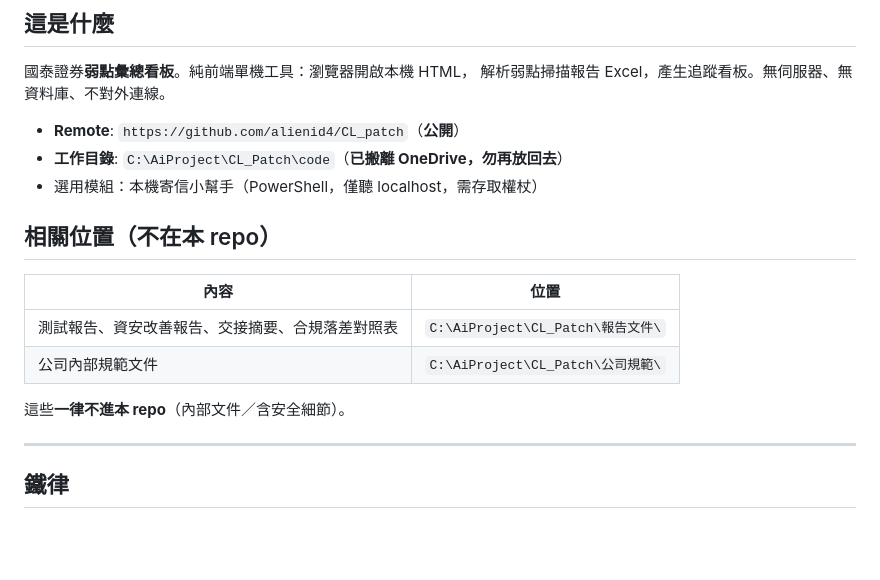
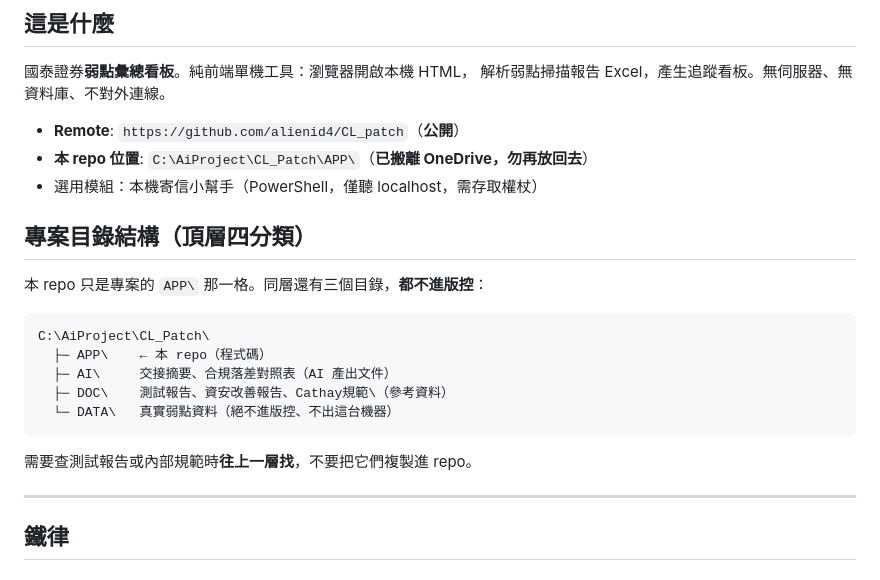
Before and after one commit to alienid4/CL_patch, a Markdown page: CLAUDE.md, the part around the change. Drawn GitHub-style; blank space fills up the shorter version.

Commit message:
CLAUDE.md 更新路徑與專案目錄結構（頂層四分類）[skip-version]
Co-Authored-By: Claude Opus 4.8 <noreply@anthropic.com>

````diff
--- a/CLAUDE.md
+++ b/CLAUDE.md
@@ -9,17 +9,22 @@
 解析弱點掃描報告 Excel，產生追蹤看板。無伺服器、無資料庫、不對外連線。
 
 - **Remote**: `https://github.com/alienid4/CL_patch`（**公開**）
-- **工作目錄**: `C:\AiProject\CL_Patch\code`（**已搬離 OneDrive，勿再放回去**）
+- **本 repo 位置**: `C:\AiProject\CL_Patch\APP\`（**已搬離 OneDrive，勿再放回去**）
 - 選用模組：本機寄信小幫手（PowerShell，僅聽 localhost，需存取權杖）
 
-## 相關位置（不在本 repo）
+## 專案目錄結構（頂層四分類）
 
-| 內容 | 位置 |
-|---|---|
-| 測試報告、資安改善報告、交接摘要、合規落差對照表 | `C:\AiProject\CL_Patch\報告文件\` |
-| 公司內部規範文件 | `C:\AiProject\CL_Patch\公司規範\` |
+本 repo 只是專案的 `APP\` 那一格。同層還有三個目錄，**都不進版控**：
 
-這些**一律不進本 repo**（內部文件／含安全細節）。
+```
+C:\AiProject\CL_Patch\
+  ├─ APP\    ← 本 repo（程式碼）
+  ├─ AI\     交接摘要、合規落差對照表（AI 產出文件）
+  ├─ DOC\    測試報告、資安改善報告、Cathay規範\（參考資料）
+  └─ DATA\   真實弱點資料（絕不進版控、不出這台機器）
+```
+
+需要查測試報告或內部規範時**往上一層找**，不要把它們複製進 repo。
 
 ---
 
````
